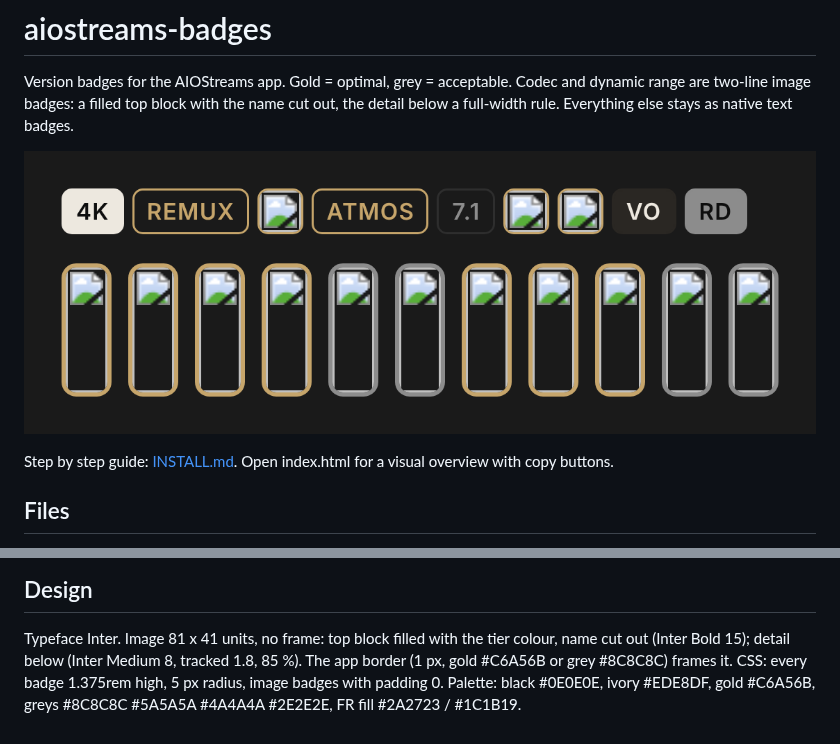
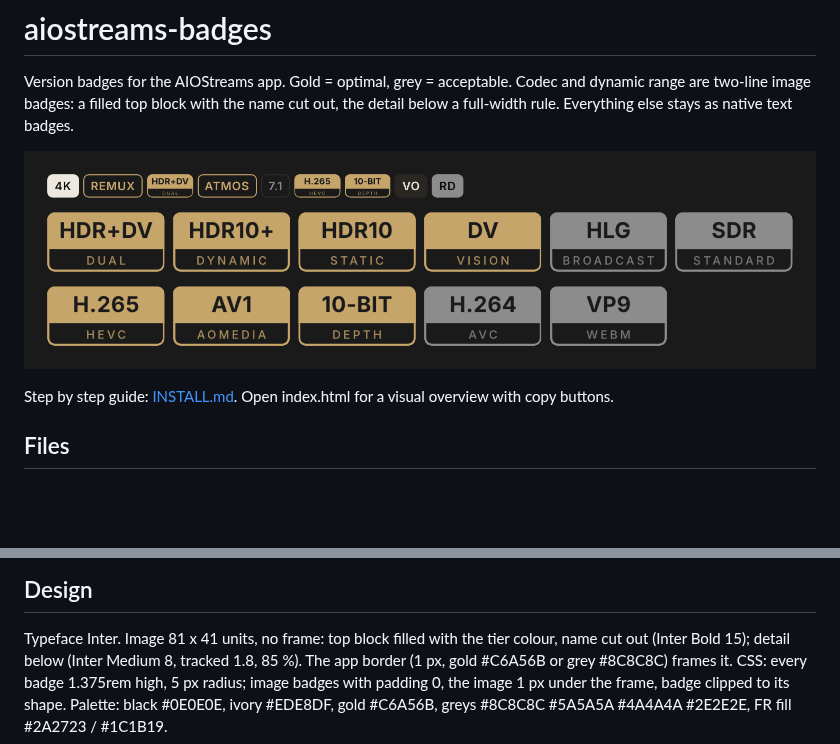
Before and after one commit to paulthery/aiostreams-badges, a Markdown page: README.md, 2 parts joined by grey strips. GitHub-like rendering; pictures changed too: preview.png; blank space fills up the shorter version.

Commit message:
Fix preview images; remove corner seam via clip-path
Co-Authored-By: Claude Opus 5.5 <noreply@anthropic.com>
Claude-Session: https://claude.ai/code/session_01YC6KB5EZ8ovPvHMJbFMYdf

```diff
--- a/README.md
+++ b/README.md
@@ -64,6 +64,6 @@ Remove the badges you do not need before importing.
 Typeface Inter. Image 81 x 41 units, no frame: top block filled with the
 tier colour, name cut out (Inter Bold 15); detail below (Inter Medium 8,
 tracked 1.8, 85 %). The app border (1 px, gold #C6A56B or grey #8C8C8C)
-frames it. CSS: every badge 1.375rem high, 5 px radius, image badges with
-padding 0. Palette: black #0E0E0E, ivory #EDE8DF, gold #C6A56B, greys
+frames it. CSS: every badge 1.375rem high, 5 px radius; image badges with
+padding 0, the image 1 px under the frame, badge clipped to its shape. Palette: black #0E0E0E, ivory #EDE8DF, gold #C6A56B, greys
 #8C8C8C #5A5A5A #4A4A4A #2E2E2E, FR fill #2A2723 / #1C1B19.
```
Also changed, not shown: INSTALL.md (+2 -2 lines), 2 other files.
